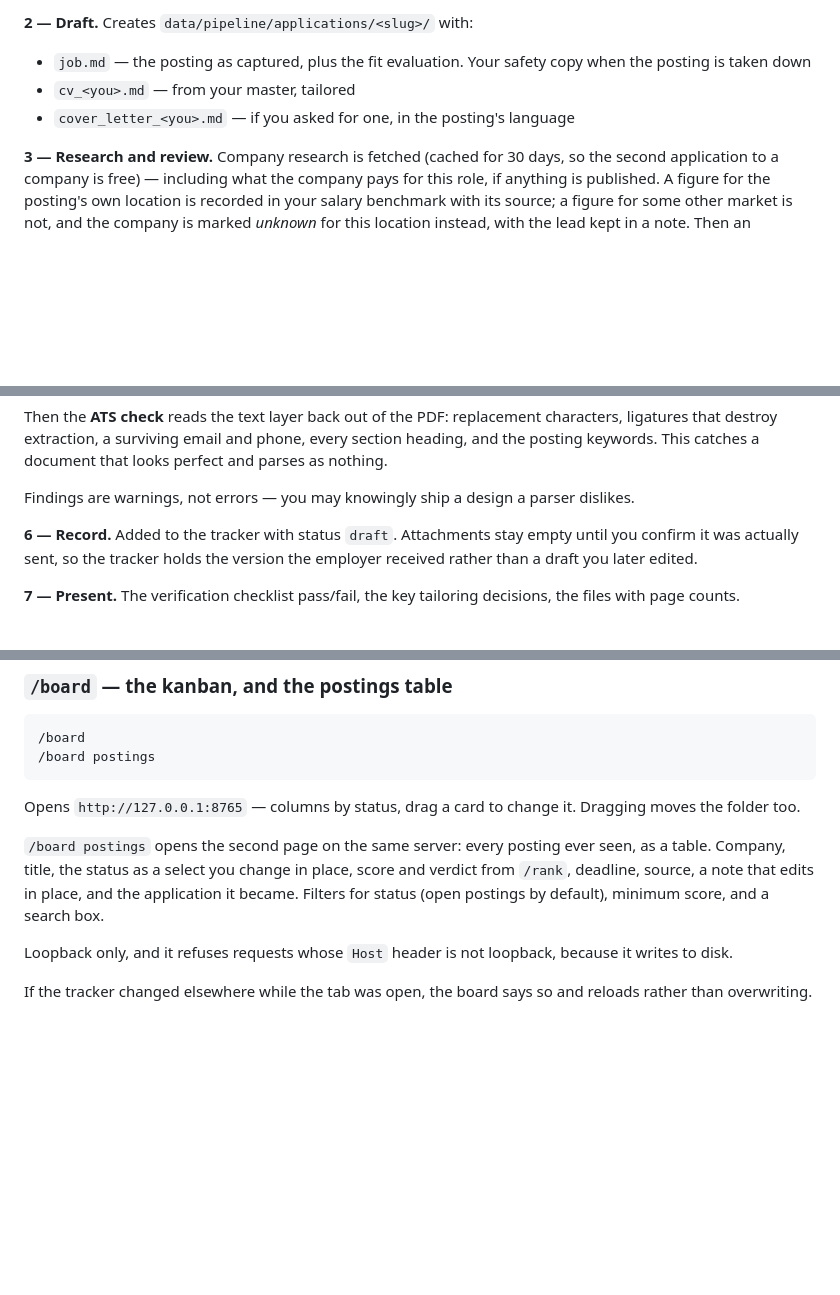
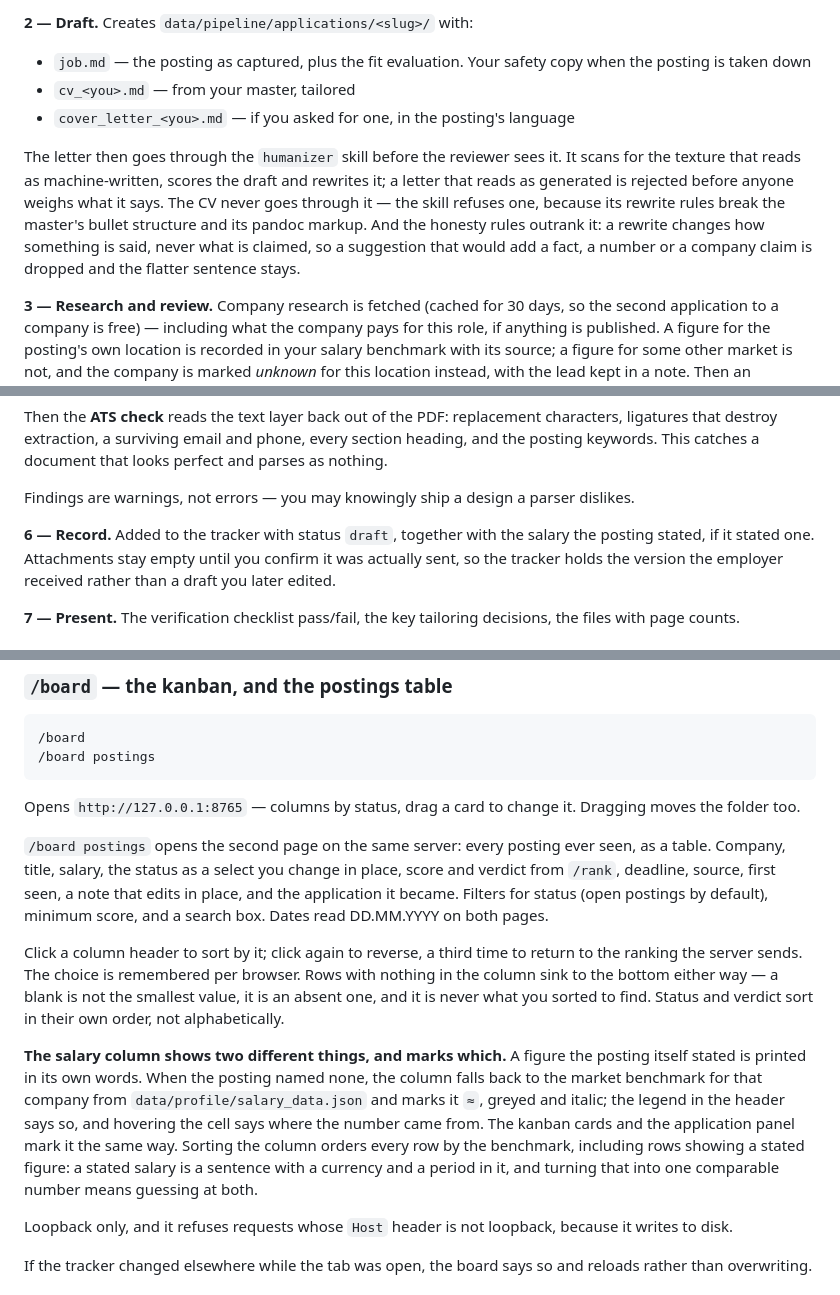
Before and after one commit to Iaicox/CareerForge, a Markdown page: docs/manual.md, 3 parts joined by grey strips. Rendered like a GitHub page; blank space fills up the shorter version.

Commit message:
Correct the docs this branch left behind
The manual described a postings table with no salary column, no click-sort and
no DD.MM.YYYY, and an /apply that never passes a letter through the humanizer.
Republished from it.

CLAUDE.md still told every workflow never to edit data/state by hand while the
section below it has the humanizer append to a file there. The vendored skill
pointed at references/cover-letter-format.md relative to its own directory,
where there is no references/ at all; line 44 of the same file already gives
the full path.

```diff
--- a/docs/manual.md
+++ b/docs/manual.md
@@ -343,6 +343,15 @@ and `/apply` never evaluates it twice.
 - `cv_<you>.md` — from your master, tailored
 - `cover_letter_<you>.md` — if you asked for one, in the posting's language
 
+The letter then goes through the `humanizer` skill before the reviewer sees it.
+It scans for the texture that reads as machine-written, scores the draft and
+rewrites it; a letter that reads as generated is rejected before anyone weighs
+what it says. The CV never goes through it — the skill refuses one, because its
+rewrite rules break the master's bullet structure and its pandoc markup. And
+the honesty rules outrank it: a rewrite changes how something is said, never
+what is claimed, so a suggestion that would add a fact, a number or a company
+claim is dropped and the flatter sentence stays.
+
 **3 — Research and review.** Company research is fetched (cached for 30 days,
 so the second application to a company is free) — including what the company
 pays for this role, if anything is published. A figure for the posting's own
@@ -369,7 +378,8 @@ looks perfect and parses as nothing.
 Findings are warnings, not errors — you may knowingly ship a design a parser
 dislikes.
 
-**6 — Record.** Added to the tracker with status `draft`. Attachments stay empty
+**6 — Record.** Added to the tracker with status `draft`, together with the
+salary the posting stated, if it stated one. Attachments stay empty
 until you confirm it was actually sent, so the tracker holds the version the
 employer received rather than a draft you later edited.
 
@@ -470,10 +480,27 @@ Opens `http://127.0.0.1:8765` — columns by status, drag a card to change it.
 Dragging moves the folder too.
 
 `/board postings` opens the second page on the same server: every posting ever
-seen, as a table. Company, title, the status as a select you change in place,
-score and verdict from `/rank`, deadline, source, a note that edits in place,
-and the application it became. Filters for status (open postings by default),
-minimum score, and a search box.
+seen, as a table. Company, title, salary, the status as a select you change in
+place, score and verdict from `/rank`, deadline, source, first seen, a note that
+edits in place, and the application it became. Filters for status (open postings
+by default), minimum score, and a search box. Dates read DD.MM.YYYY on both
+pages.
+
+Click a column header to sort by it; click again to reverse, a third time to
+return to the ranking the server sends. The choice is remembered per browser.
+Rows with nothing in the column sink to the bottom either way — a blank is not
+the smallest value, it is an absent one, and it is never what you sorted to
+find. Status and verdict sort in their own order, not alphabetically.
+
+**The salary column shows two different things, and marks which.** A figure the
+posting itself stated is printed in its own words. When the posting named none,
+the column falls back to the market benchmark for that company from
+`data/profile/salary_data.json` and marks it `≈`, greyed and italic; the legend
+in the header says so, and hovering the cell says where the number came from.
+The kanban cards and the application panel mark it the same way. Sorting the
+column orders every row by the benchmark, including rows showing a stated
+figure: a stated salary is a sentence with a currency and a period in it, and
+turning that into one comparable number means guessing at both.
 
 Loopback only, and it refuses requests whose `Host` header is not loopback,
 because it writes to disk.
```
Also changed, not shown: other parts of docs/manual.md (+1 -0 lines), CLAUDE.md (+1 -1 lines), 1 other file.
